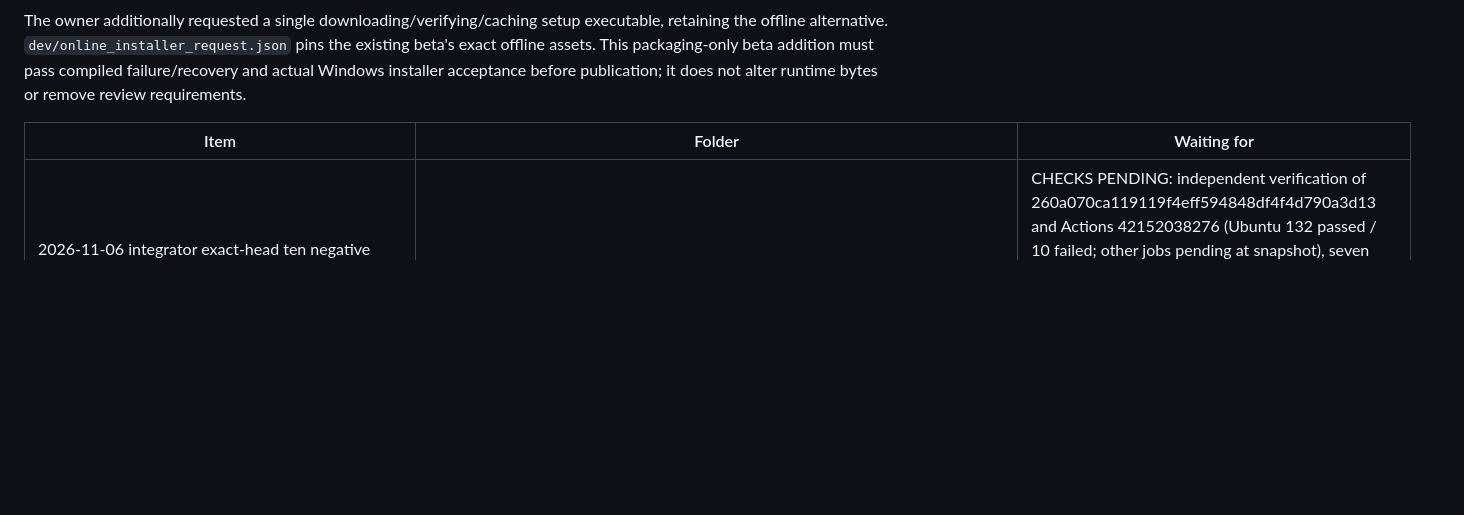
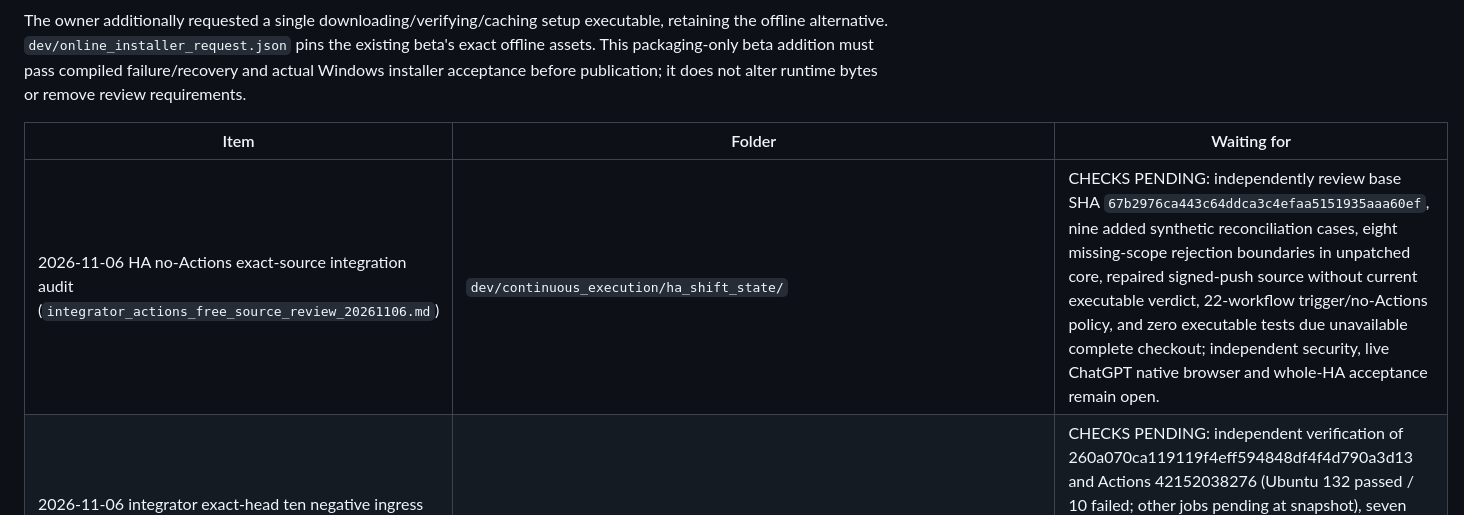
Before and after one commit to Artistical-Intelligence/hivemind-assembly, a Markdown page: CHECKS_STATUS.md, the part around the change. Rendered like a GitHub page; blank space fills up the shorter version.

Commit message:
docs(ha): mark no-Actions source audit checks pending [skip ci]

```diff
--- a/CHECKS_STATUS.md
+++ b/CHECKS_STATUS.md
@@ -8,6 +8,7 @@ The owner additionally requested a single downloading/verifying/caching setup ex
 
 | Item | Folder | Waiting for |
 | --- | --- | --- |
+| 2026-11-06 HA no-Actions exact-source integration audit (`integrator_actions_free_source_review_20261106.md`) | `dev/continuous_execution/ha_shift_state/` | CHECKS PENDING: independently review base SHA `67b2976ca443c64ddca3c4efaa5151935aaa60ef`, nine added synthetic reconciliation cases, eight missing-scope rejection boundaries in unpatched core, repaired signed-push source without current executable verdict, 22-workflow trigger/no-Actions policy, and zero executable tests due unavailable complete checkout; independent security, live ChatGPT native browser and whole-HA acceptance remain open. |
 | 2026-11-06 integrator exact-head ten negative ingress and receipt contracts (`integrator_signed_push_receipt_20261106.md`) | `dev/continuous_execution/ha_shift_state/` | CHECKS PENDING: independent verification of 260a070ca119119f4eff594848df4f4d790a3d13 and Actions 42152038276 (Ubuntu 132 passed / 10 failed; other jobs pending at snapshot), seven core receipt scope and three Worker B push-sentinel defects, distinct Windows native traces, new owner-specific fixes and unaltered verifier tests; complete cross-platform CI, browser/provider and qualified review still missing. |
 | 2026-11-05 whole-HA browser-fixture Ubuntu 24.04 runner pin (`test.yml`, 445faddc3e5380841d507a635b118741932a2599) | `.github/workflows/` | Source-bound post-pin Chromium fixture job and every whole-HA Linux/Windows job, independent CI/source review, live native browser/provider acceptance; preserve distinct Windows Unicorn and Linux whole-suite source failures |
 | 2026-11-05 integrator runner pin and native regression evidence (`integrator_browser_runner_20261105.md`) | `dev/continuous_execution/ha_shift_state/` | Independent source SHA/run/job-log check; clarify auth-fence tests, native Windows exception vs green result, six Linux genuine failures, and required completed post-pin whole HA browser job; no live browser/release approval |
```
